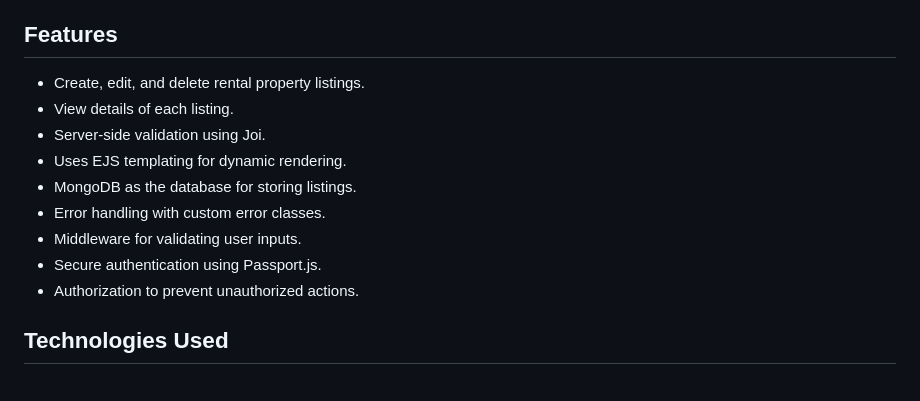
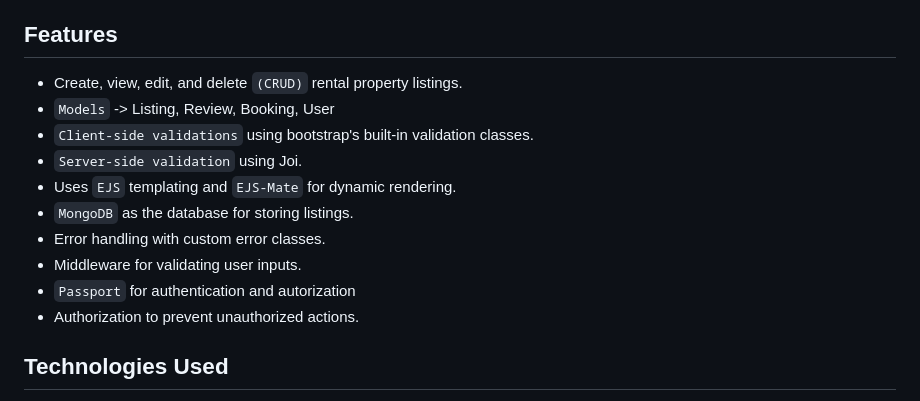
Before and after one commit to KajalMishra-29/Cozy-Corners-fullstack, a Markdown page: readme.md, the part around the change. GitHub-like rendering.

Commit message:
routing and modeling

```diff
--- a/readme.md
+++ b/readme.md
@@ -6,14 +6,15 @@ CozyCorners is a web application that enables users to share and discover unique
 
 ## Features
 
-- Create, edit, and delete rental property listings.
-- View details of each listing.
-- Server-side validation using Joi.
-- Uses EJS templating for dynamic rendering.
-- MongoDB as the database for storing listings.
+- Create, view, edit, and delete `(CRUD)` rental property listings.
+- `Models` -> Listing, Review, Booking, User
+- `Client-side validations` using bootstrap's built-in validation classes.
+- `Server-side validation` using Joi.
+- Uses `EJS` templating and `EJS-Mate` for dynamic rendering.
+- `MongoDB` as the database for storing listings.
 - Error handling with custom error classes.
 - Middleware for validating user inputs.
-- Secure authentication using Passport.js.
+- `Passport` for authentication and autorization
 - Authorization to prevent unauthorized actions.
 
 ## Technologies Used
```
